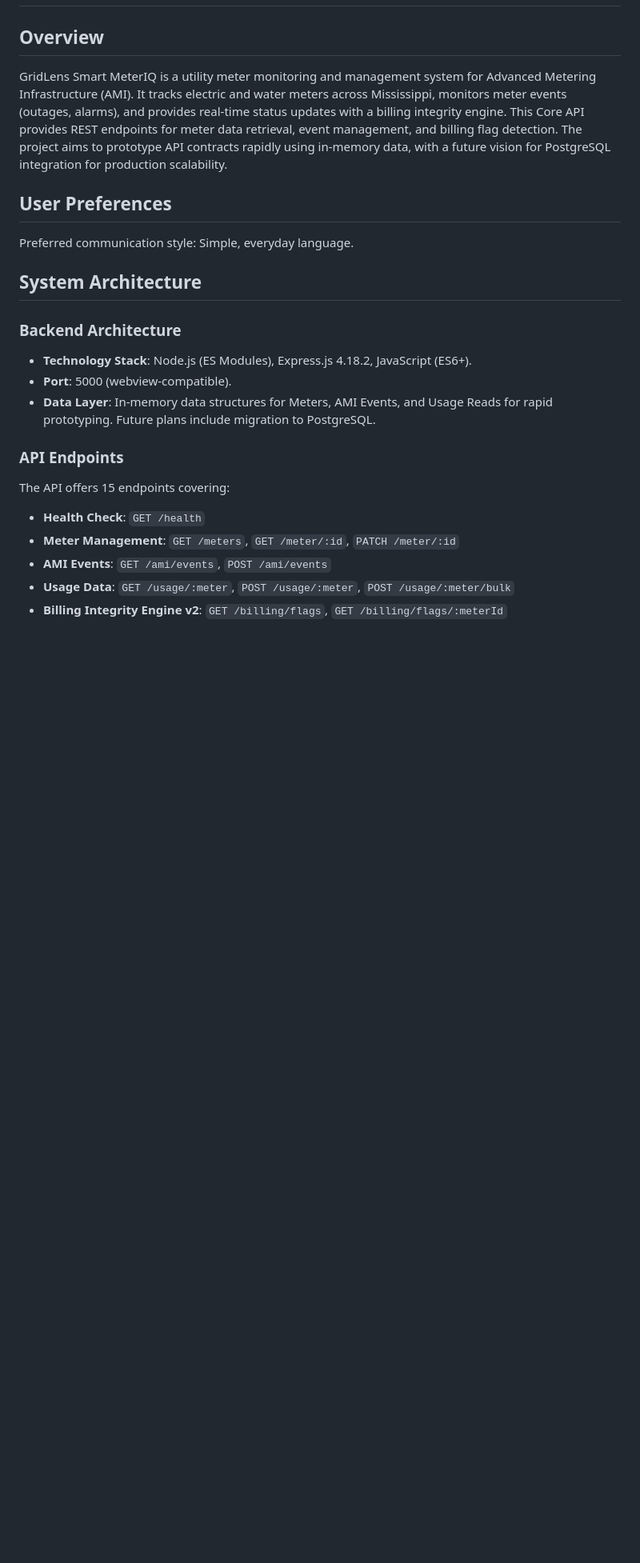
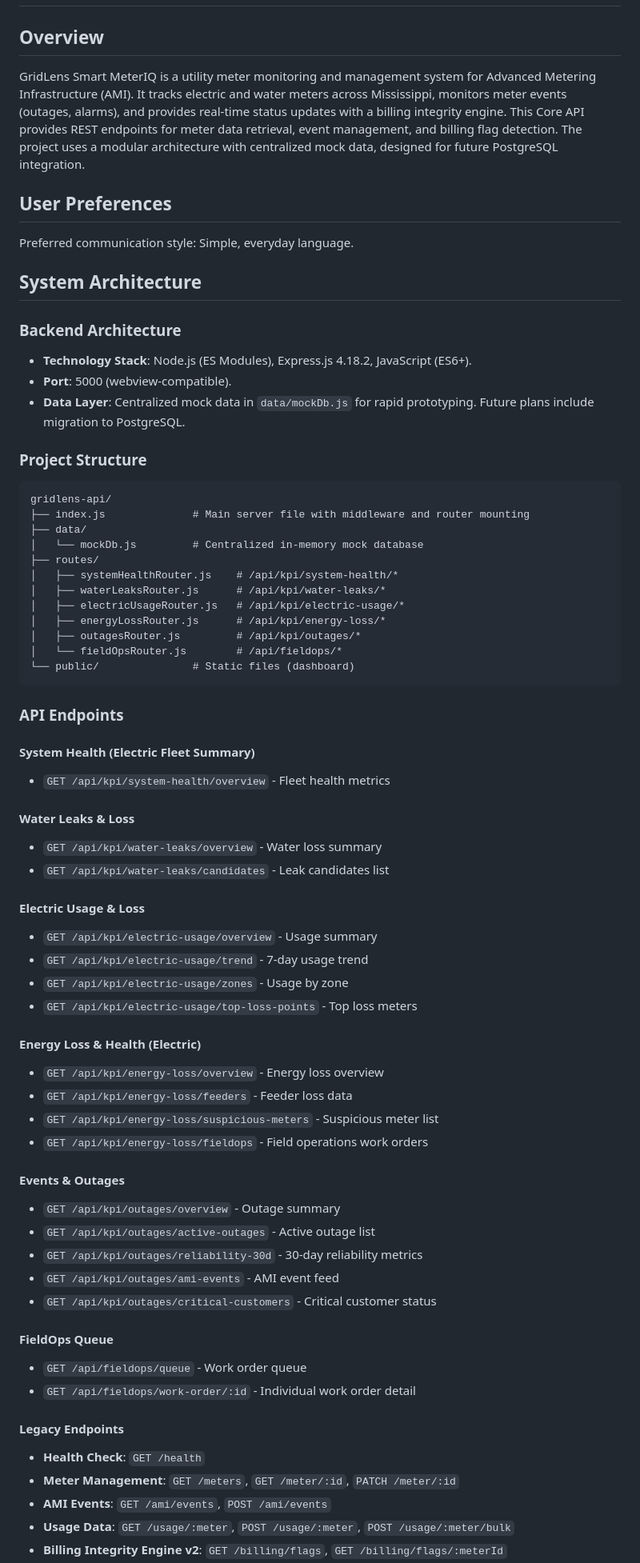
Before and after one commit to GridLens/GridLens-API, a Markdown page: replit.md, the part around one of its changes. Shown at 80% size. GitHub-like rendering; blank space fills up the shorter version.

Commit message:
Organize project documentation to reflect a modular backend architecture
Update replit.md to document the new modular project structure, including centralized mock data and new router files for various API endpoints.

Replit-Commit-Author: Agent
Replit-Commit-Session-Id: 2d6b3504-6888-43df-ab56-95cec61012c1
Replit-Commit-Checkpoint-Type: full_checkpoint
Replit-Commit-Event-Id: 507c5205-64fd-4185-b8e2-56d61ea8c330
Replit-Commit-Screenshot-Url: https://storage.googleapis.com/screenshot-production-us-central1/73f0d221-7b02-428e-a6ec-1d9bebd857bb/2d6b3504-6888-43df-ab56-95cec61012c1/eeadm8T

````diff
--- a/replit.md
+++ b/replit.md
@@ -1,7 +1,7 @@
 # GridLens Smart MeterIQ - Core API
 
 ## Overview
-GridLens Smart MeterIQ is a utility meter monitoring and management system for Advanced Metering Infrastructure (AMI). It tracks electric and water meters across Mississippi, monitors meter events (outages, alarms), and provides real-time status updates with a billing integrity engine. This Core API provides REST endpoints for meter data retrieval, event management, and billing flag detection. The project aims to prototype API contracts rapidly using in-memory data, with a future vision for PostgreSQL integration for production scalability.
+GridLens Smart MeterIQ is a utility meter monitoring and management system for Advanced Metering Infrastructure (AMI). It tracks electric and water meters across Mississippi, monitors meter events (outages, alarms), and provides real-time status updates with a billing integrity engine. This Core API provides REST endpoints for meter data retrieval, event management, and billing flag detection. The project uses a modular architecture with centralized mock data, designed for future PostgreSQL integration.
 
 ## User Preferences
 Preferred communication style: Simple, everyday language.
@@ -11,10 +11,57 @@ Preferred communication style: Simple, everyday language.
 ### Backend Architecture
 - **Technology Stack**: Node.js (ES Modules), Express.js 4.18.2, JavaScript (ES6+).
 - **Port**: 5000 (webview-compatible).
-- **Data Layer**: In-memory data structures for Meters, AMI Events, and Usage Reads for rapid prototyping. Future plans include migration to PostgreSQL.
+- **Data Layer**: Centralized mock data in `data/mockDb.js` for rapid prototyping. Future plans include migration to PostgreSQL.
+
+### Project Structure
+```
+gridlens-api/
+├── index.js              # Main server file with middleware and router mounting
+├── data/
+│   └── mockDb.js         # Centralized in-memory mock database
+├── routes/
+│   ├── systemHealthRouter.js    # /api/kpi/system-health/*
+│   ├── waterLeaksRouter.js      # /api/kpi/water-leaks/*
+│   ├── electricUsageRouter.js   # /api/kpi/electric-usage/*
+│   ├── energyLossRouter.js      # /api/kpi/energy-loss/*
+│   ├── outagesRouter.js         # /api/kpi/outages/*
+│   └── fieldOpsRouter.js        # /api/fieldops/*
+└── public/               # Static files (dashboard)
+```
 
 ### API Endpoints
-The API offers 15 endpoints covering:
+
+#### System Health (Electric Fleet Summary)
+- `GET /api/kpi/system-health/overview` - Fleet health metrics
+
+#### Water Leaks & Loss
+- `GET /api/kpi/water-leaks/overview` - Water loss summary
+- `GET /api/kpi/water-leaks/candidates` - Leak candidates list
+
+#### Electric Usage & Loss
+- `GET /api/kpi/electric-usage/overview` - Usage summary
+- `GET /api/kpi/electric-usage/trend` - 7-day usage trend
+- `GET /api/kpi/electric-usage/zones` - Usage by zone
+- `GET /api/kpi/electric-usage/top-loss-points` - Top loss meters
+
+#### Energy Loss & Health (Electric)
+- `GET /api/kpi/energy-loss/overview` - Energy loss overview
+- `GET /api/kpi/energy-loss/feeders` - Feeder loss data
+- `GET /api/kpi/energy-loss/suspicious-meters` - Suspicious meter list
+- `GET /api/kpi/energy-loss/fieldops` - Field operations work orders
+
+#### Events & Outages
+- `GET /api/kpi/outages/overview` - Outage summary
+- `GET /api/kpi/outages/active-outages` - Active outage list
+- `GET /api/kpi/outages/reliability-30d` - 30-day reliability metrics
+- `GET /api/kpi/outages/ami-events` - AMI event feed
+- `GET /api/kpi/outages/critical-customers` - Critical customer status
+
+#### FieldOps Queue
+- `GET /api/fieldops/queue` - Work order queue
+- `GET /api/fieldops/work-order/:id` - Individual work order detail
+
+#### Legacy Endpoints
 - **Health Check**: `GET /health`
 - **Meter Management**: `GET /meters`, `GET /meter/:id`, `PATCH /meter/:id`
 - **AMI Events**: `GET /ami/events`, `POST /ami/events`
````
Also changed, not shown: other parts of replit.md (+7 -8 lines).
